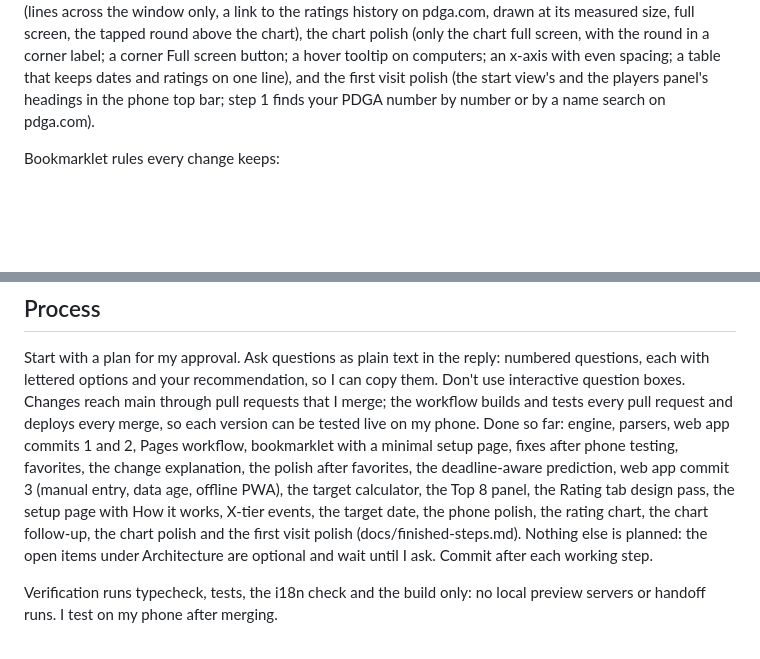
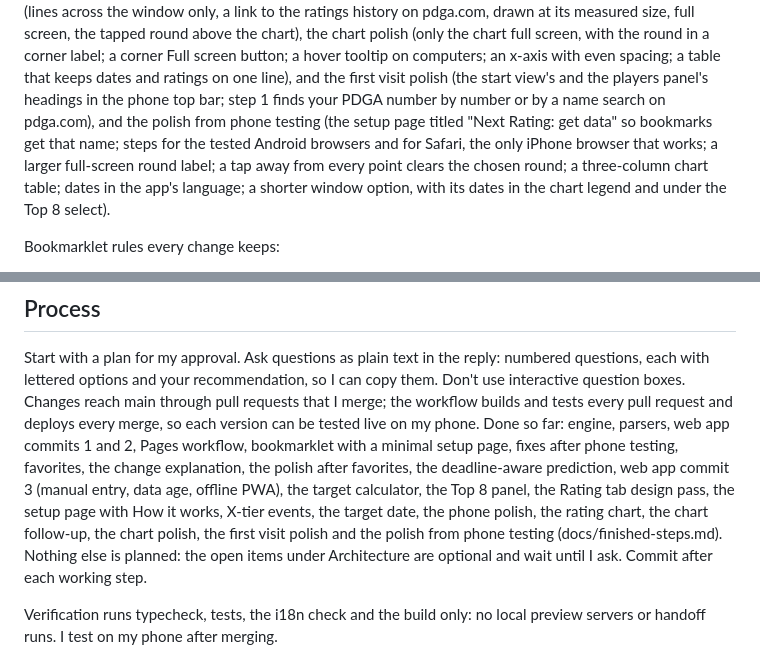
Before and after one commit to Peiza/next-rating, a Markdown page: CLAUDE.md, 2 parts joined by grey strips. GitHub-like rendering; blank space fills up the shorter version.

```diff
--- a/CLAUDE.md
+++ b/CLAUDE.md
@@ -83,7 +83,13 @@ with the round in a corner label; a corner Full screen button; a hover
 tooltip on computers; an x-axis with even spacing; a table that keeps dates
 and ratings on one line), and the first visit polish (the start view's and
 the players panel's headings in the phone top bar; step 1 finds your PDGA
-number by number or by a name search on pdga.com).
+number by number or by a name search on pdga.com), and the polish from
+phone testing (the setup page titled "Next Rating: get data" so bookmarks
+get that name; steps for the tested Android browsers and for Safari, the
+only iPhone browser that works; a larger full-screen round label; a tap
+away from every point clears the chosen round; a three-column chart table;
+dates in the app's language; a shorter window option, with its dates in
+the chart legend and under the Top 8 select).
 
 Bookmarklet rules every change keeps:
 - Fully self-contained: it never loads remote code, so no external code runs
@@ -191,8 +197,8 @@ explanation, the polish after favorites, the deadline-aware prediction,
 web app commit 3 (manual entry, data age, offline PWA), the target
 calculator, the Top 8 panel, the Rating tab design pass, the setup page
 with How it works, X-tier events, the target date, the phone polish, the
-rating chart, the chart follow-up, the chart polish and the first visit
-polish (docs/finished-steps.md). Nothing else is planned: the
+rating chart, the chart follow-up, the chart polish, the first visit
+polish and the polish from phone testing (docs/finished-steps.md). Nothing else is planned: the
 open items under Architecture are optional and wait until I ask. Commit
 after each working step.
 
```
Also changed, not shown: docs/finished-steps.md (+55 -0 lines), docs/plan-phone-testing-polish.md (added, +146 -0 lines).
